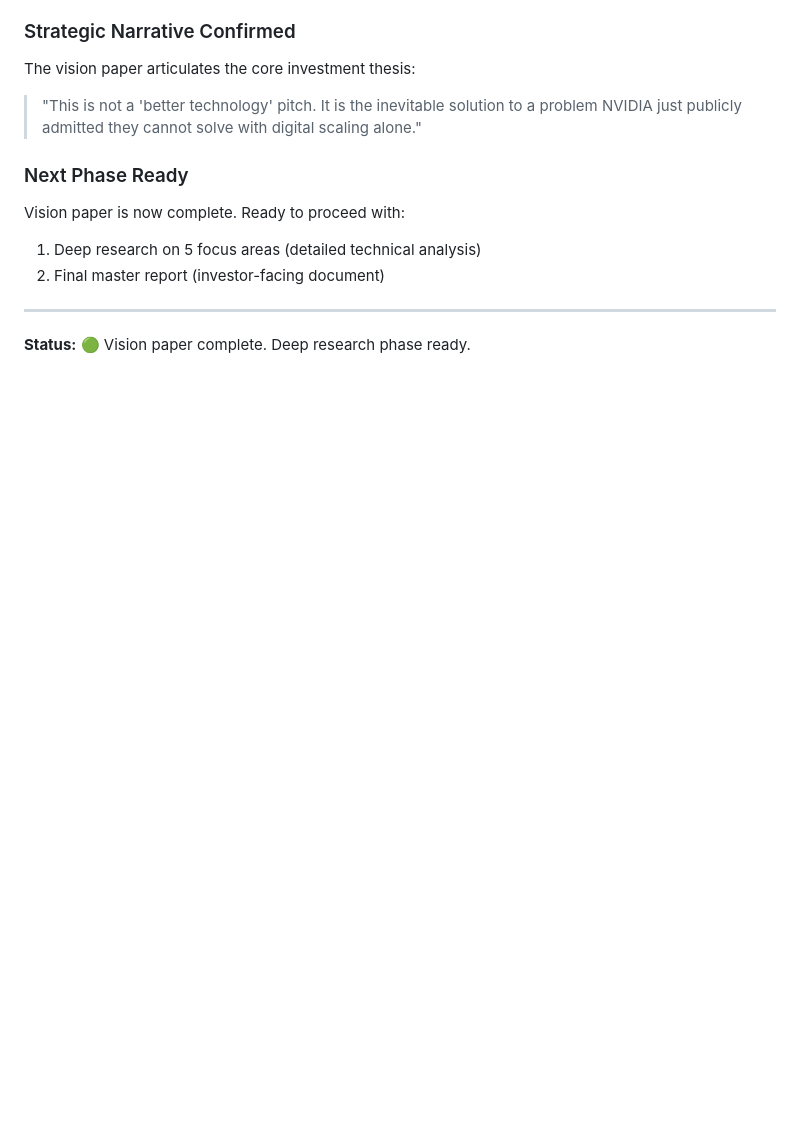
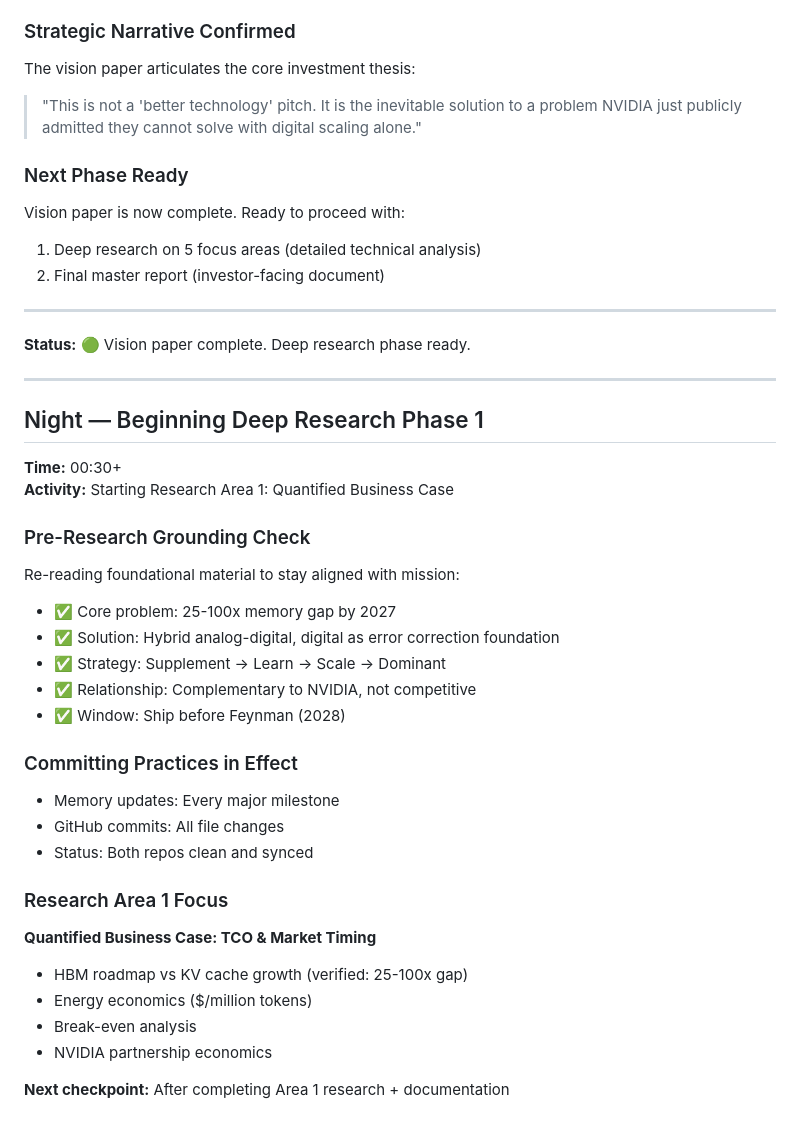
Before and after one commit to Orthia-cell/workspace, a Markdown page: memory/2026-03-19.md, the part around the change. GitHub-like rendering; blank space fills up the shorter version.

Commit message:
Update memory log: Beginning deep research phase 1

```diff
--- a/memory/2026-03-19.md
+++ b/memory/2026-03-19.md
@@ -177,3 +177,32 @@ Vision paper is now complete. Ready to proceed with:
 ---
 
 **Status:** 🟢 Vision paper complete. Deep research phase ready.
+
+---
+
+## Night — Beginning Deep Research Phase 1
+
+**Time:** 00:30+
+**Activity:** Starting Research Area 1: Quantified Business Case
+
+### Pre-Research Grounding Check
+Re-reading foundational material to stay aligned with mission:
+- ✅ Core problem: 25-100x memory gap by 2027
+- ✅ Solution: Hybrid analog-digital, digital as error correction foundation
+- ✅ Strategy: Supplement → Learn → Scale → Dominant
+- ✅ Relationship: Complementary to NVIDIA, not competitive
+- ✅ Window: Ship before Feynman (2028)
+
+### Committing Practices in Effect
+- Memory updates: Every major milestone
+- GitHub commits: All file changes
+- Status: Both repos clean and synced
+
+### Research Area 1 Focus
+**Quantified Business Case: TCO & Market Timing**
+- HBM roadmap vs KV cache growth (verified: 25-100x gap)
+- Energy economics ($/million tokens)
+- Break-even analysis
+- NVIDIA partnership economics
+
+**Next checkpoint:** After completing Area 1 research + documentation
```
